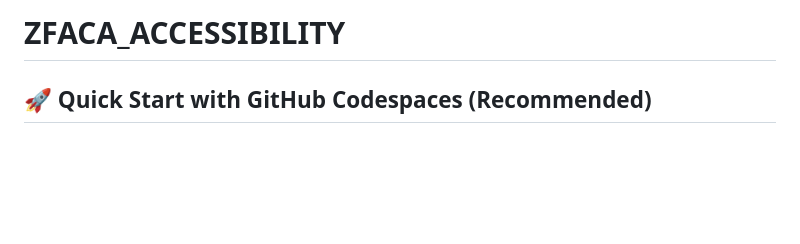
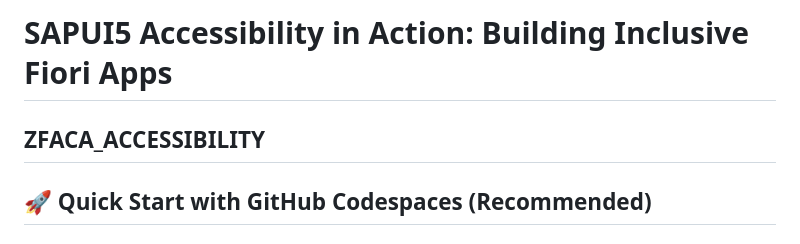
Before and after one commit to vesi-nboucaud/test_my_workshop, a Markdown page: README.md, the part around the change. Drawn GitHub-style; blank space fills up the shorter version.

```diff
--- a/README.md
+++ b/README.md
@@ -1,4 +1,6 @@
-# ZFACA_ACCESSIBILITY
+# SAPUI5 Accessibility in Action: Building Inclusive Fiori Apps
+
+## ZFACA_ACCESSIBILITY
 
 ## 🚀 Quick Start with GitHub Codespaces (Recommended)
 
```
